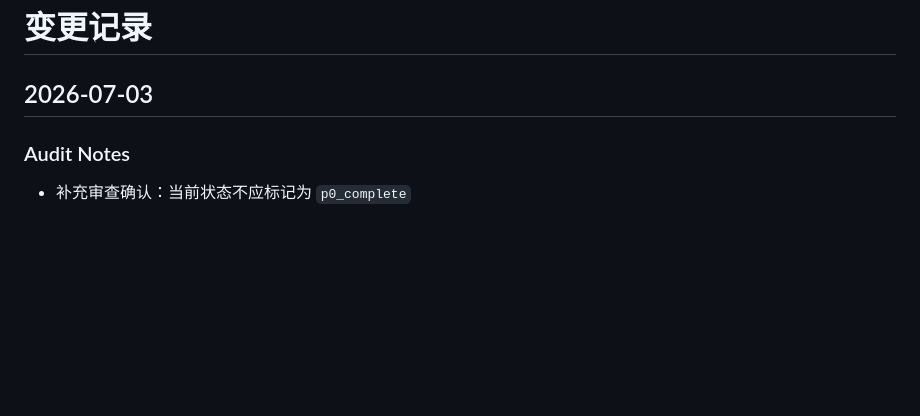
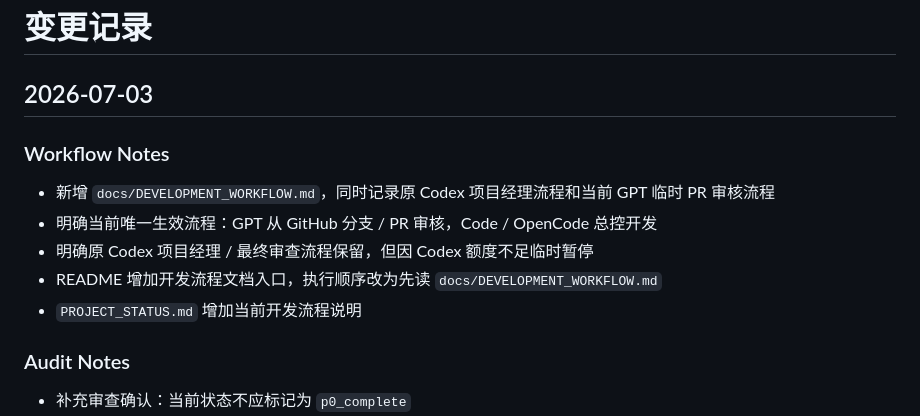
Before and after one commit to shawnqd/TokenBar, a Markdown page: CHANGELOG.md, the part around the change. Drawn GitHub-style; blank space fills up the shorter version.

Commit message:
docs: log workflow update

```diff
--- a/CHANGELOG.md
+++ b/CHANGELOG.md
@@ -1,6 +1,14 @@
 # 变更记录
 
 ## 2026-07-03
+
+### Workflow Notes
+
+- 新增 `docs/DEVELOPMENT_WORKFLOW.md`，同时记录原 Codex 项目经理流程和当前 GPT 临时 PR 审核流程
+- 明确当前唯一生效流程：GPT 从 GitHub 分支 / PR 审核，Code / OpenCode 总控开发
+- 明确原 Codex 项目经理 / 最终审查流程保留，但因 Codex 额度不足临时暂停
+- README 增加开发流程文档入口，执行顺序改为先读 `docs/DEVELOPMENT_WORKFLOW.md`
+- `PROJECT_STATUS.md` 增加当前开发流程说明
 
 ### Audit Notes
 
```
